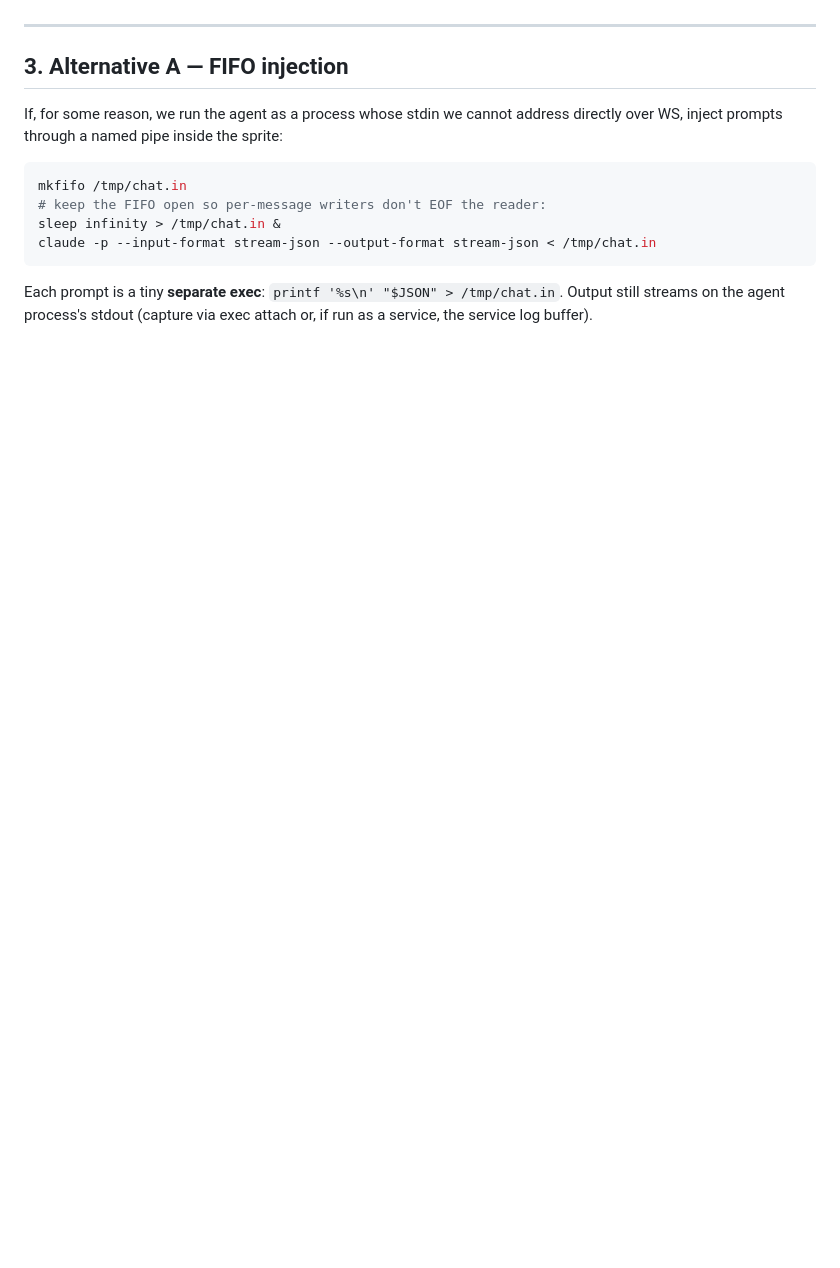
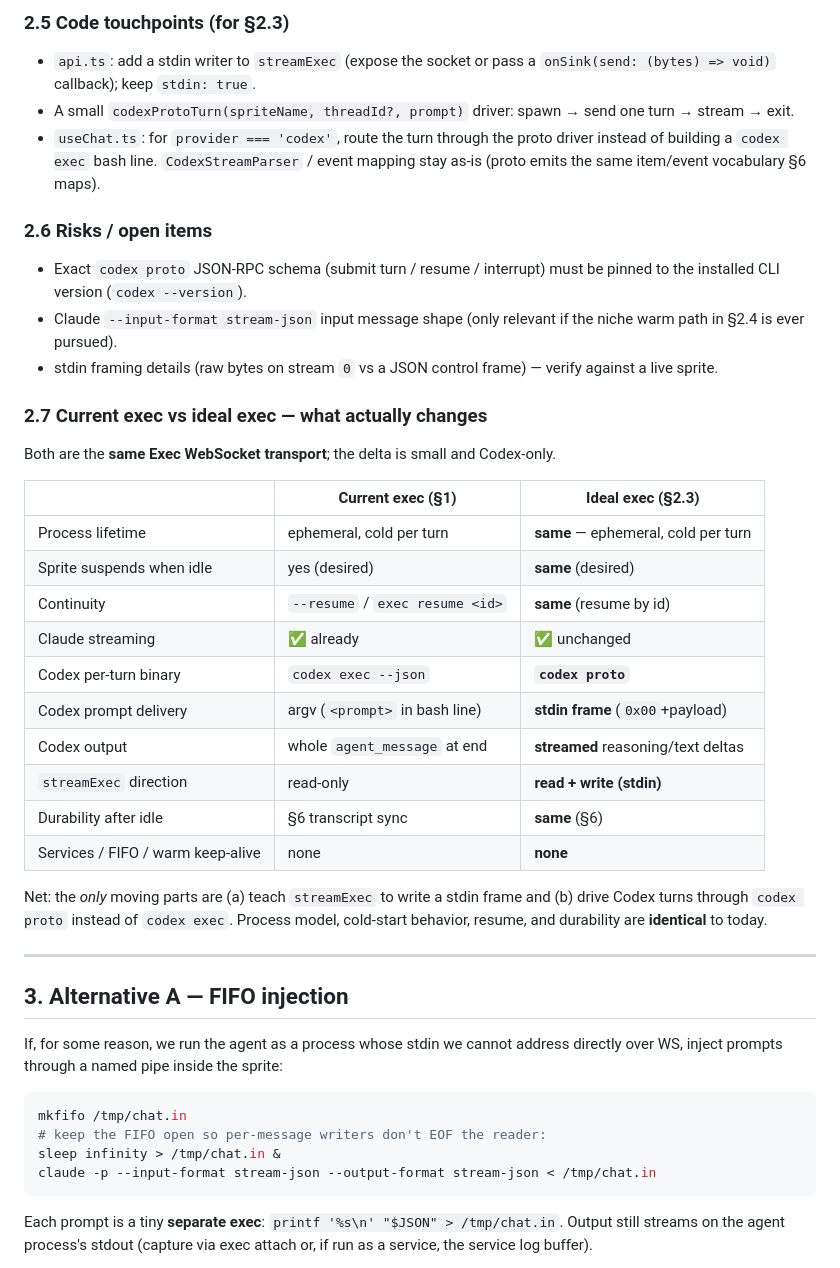
Before and after one commit to oogxdd/coderoamer, a Markdown page: docs/codex-chat-transport-architecture.md, the part around one of its changes. Rendered like a GitHub page; blank space fills up the shorter version.

```diff
--- a/docs/codex-chat-transport-architecture.md
+++ b/docs/codex-chat-transport-architecture.md
@@ -115,3 +138,40 @@ frame `Uint8Array([0x00, ...utf8(payload)])`.
+### 2.5 Code touchpoints (for §2.3)
+- `api.ts`: add a stdin writer to `streamExec` (expose the socket or pass a
+  `onSink(send: (bytes) => void)` callback); keep `stdin: true`.
+- A small `codexProtoTurn(spriteName, threadId?, prompt)` driver: spawn → send
+  one turn → stream → exit.
+- `useChat.ts`: for `provider === 'codex'`, route the turn through the proto
+  driver instead of building a `codex exec` bash line. `CodexStreamParser` /
+  event mapping stay as-is (proto emits the same item/event vocabulary §6 maps).
+
+### 2.6 Risks / open items
+- Exact `codex proto` JSON-RPC schema (submit turn / resume / interrupt) must be
+  pinned to the installed CLI version (`codex --version`).
+- Claude `--input-format stream-json` input message shape (only relevant if the
+  niche warm path in §2.4 is ever pursued).
+- stdin framing details (raw bytes on stream `0` vs a JSON control frame) —
+  verify against a live sprite.
+
+### 2.7 Current exec vs ideal exec — what actually changes
+
+Both are the **same Exec WebSocket transport**; the delta is small and Codex-only.
+
+| | Current exec (§1) | Ideal exec (§2.3) |
+|---|---|---|
+| Process lifetime | ephemeral, cold per turn | **same** — ephemeral, cold per turn |
+| Sprite suspends when idle | yes (desired) | **same** (desired) |
+| Continuity | `--resume` / `exec resume <id>` | **same** (resume by id) |
+| Claude streaming | ✅ already | ✅ unchanged |
+| Codex per-turn binary | `codex exec --json` | **`codex proto`** |
+| Codex prompt delivery | argv (`<prompt>` in bash line) | **stdin frame** (`0x00`+payload) |
+| Codex output | whole `agent_message` at end | **streamed** reasoning/text deltas |
+| `streamExec` direction | read-only | **read + write (stdin)** |
+| Durability after idle | §6 transcript sync | **same** (§6) |
+| Services / FIFO / warm keep-alive | none | **none** |
+
+Net: the *only* moving parts are (a) teach `streamExec` to write a stdin frame
+and (b) drive Codex turns through `codex proto` instead of `codex exec`. Process
+model, cold-start behavior, resume, and durability are **identical** to today.
 
 ---
 
```
Also changed, not shown: other parts of docs/codex-chat-transport-architecture.md (+93 -65 lines).
